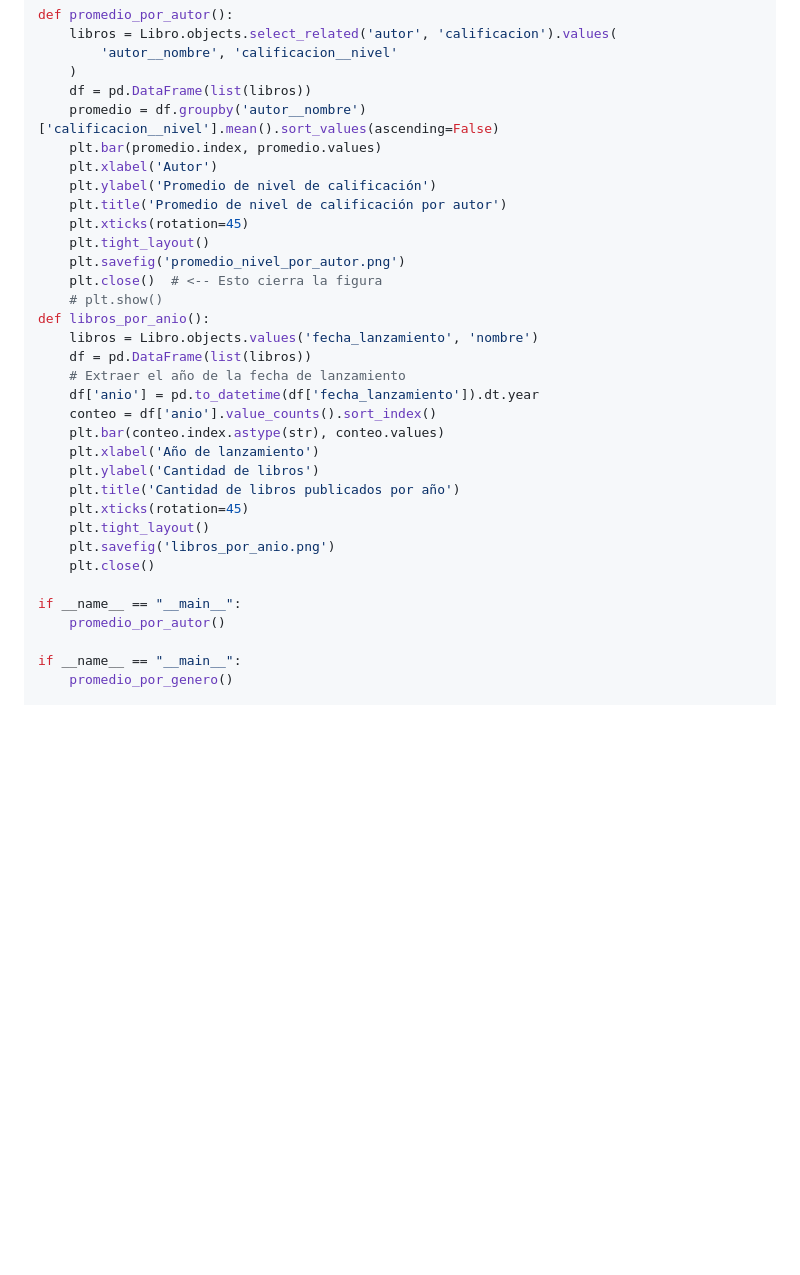
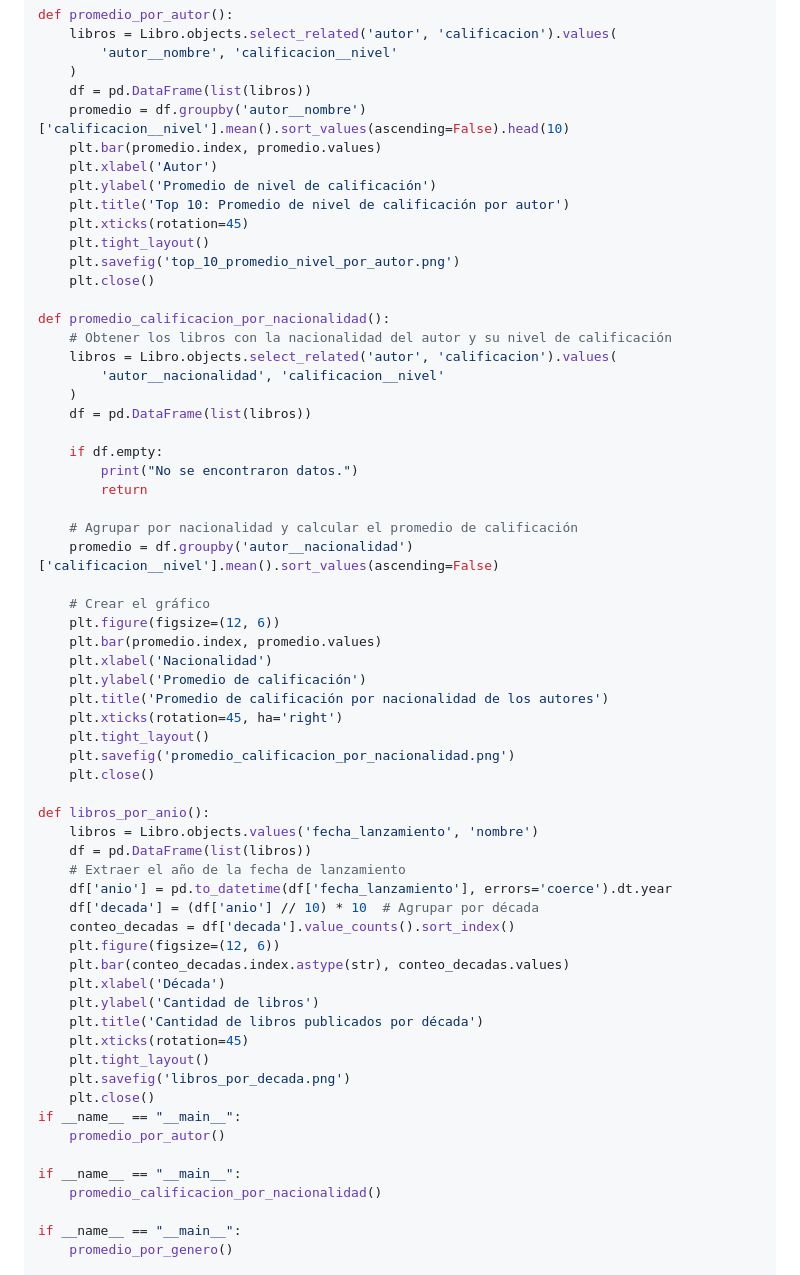
Before and after one commit to PabloFigueredo/Mi-biblioteca, a Markdown page: README.md, the part around one of its changes. Drawn GitHub-style; blank space fills up the shorter version.

```diff
--- a/README.md
+++ b/README.md
@@ -172,33 +172,62 @@ def promedio_por_autor():
         'autor__nombre', 'calificacion__nivel'
     )
     df = pd.DataFrame(list(libros))
-    promedio = df.groupby('autor__nombre')['calificacion__nivel'].mean().sort_values(ascending=False)
+    promedio = df.groupby('autor__nombre')['calificacion__nivel'].mean().sort_values(ascending=False).head(10)
     plt.bar(promedio.index, promedio.values)
     plt.xlabel('Autor')
     plt.ylabel('Promedio de nivel de calificación')
-    plt.title('Promedio de nivel de calificación por autor')
+    plt.title('Top 10: Promedio de nivel de calificación por autor')
     plt.xticks(rotation=45)
     plt.tight_layout()
-    plt.savefig('promedio_nivel_por_autor.png')
-    plt.close()  # <-- Esto cierra la figura
-    # plt.show()
+    plt.savefig('top_10_promedio_nivel_por_autor.png')
+    plt.close()
+
+def promedio_calificacion_por_nacionalidad():
+    # Obtener los libros con la nacionalidad del autor y su nivel de calificación
+    libros = Libro.objects.select_related('autor', 'calificacion').values(
+        'autor__nacionalidad', 'calificacion__nivel'
+    )
+    df = pd.DataFrame(list(libros))
+
+    if df.empty:
+        print("No se encontraron datos.")
+        return
+
+    # Agrupar por nacionalidad y calcular el promedio de calificación
+    promedio = df.groupby('autor__nacionalidad')['calificacion__nivel'].mean().sort_values(ascending=False)
+
+    # Crear el gráfico
+    plt.figure(figsize=(12, 6))
+    plt.bar(promedio.index, promedio.values)
+    plt.xlabel('Nacionalidad')
+    plt.ylabel('Promedio de calificación')
+    plt.title('Promedio de calificación por nacionalidad de los autores')
+    plt.xticks(rotation=45, ha='right')
+    plt.tight_layout()
+    plt.savefig('promedio_calificacion_por_nacionalidad.png')
+    plt.close()
+
 def libros_por_anio():
     libros = Libro.objects.values('fecha_lanzamiento', 'nombre')
     df = pd.DataFrame(list(libros))
     # Extraer el año de la fecha de lanzamiento
-    df['anio'] = pd.to_datetime(df['fecha_lanzamiento']).dt.year
-    conteo = df['anio'].value_counts().sort_index()
-    plt.bar(conteo.index.astype(str), conteo.values)
-    plt.xlabel('Año de lanzamiento')
+    df['anio'] = pd.to_datetime(df['fecha_lanzamiento'], errors='coerce').dt.year
+    df['decada'] = (df['anio'] // 10) * 10  # Agrupar por década
+    conteo_decadas = df['decada'].value_counts().sort_index()
+    plt.figure(figsize=(12, 6))
+    plt.bar(conteo_decadas.index.astype(str), conteo_decadas.values)
+    plt.xlabel('Década')
     plt.ylabel('Cantidad de libros')
-    plt.title('Cantidad de libros publicados por año')
+    plt.title('Cantidad de libros publicados por década')
     plt.xticks(rotation=45)
     plt.tight_layout()
-    plt.savefig('libros_por_anio.png')
+    plt.savefig('libros_por_decada.png')
     plt.close()
+if __name__ == "__main__":
+    promedio_por_autor()
 
 if __name__ == "__main__":
-    promedio_por_autor()
+    promedio_calificacion_por_nacionalidad()
 
 if __name__ == "__main__":
     promedio_por_genero()
```
Also changed, not shown: other parts of README.md (+3 -2 lines).
